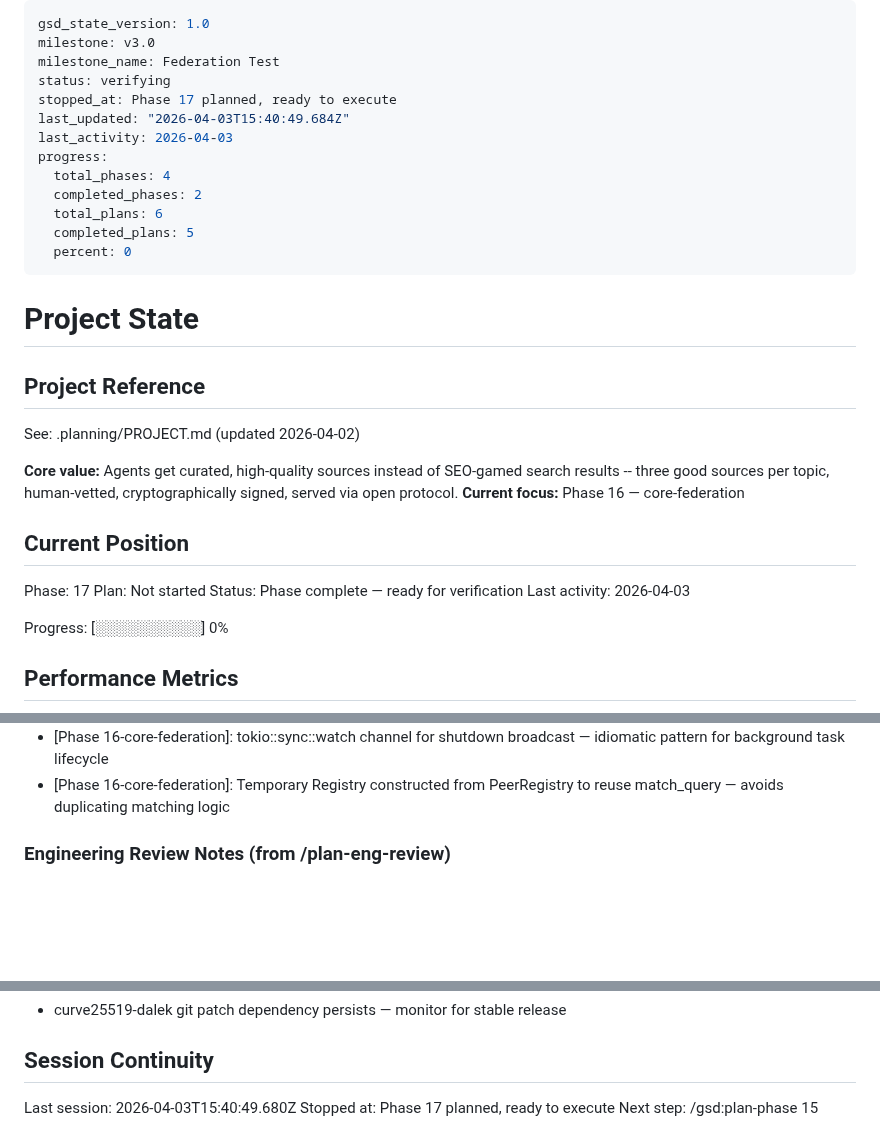
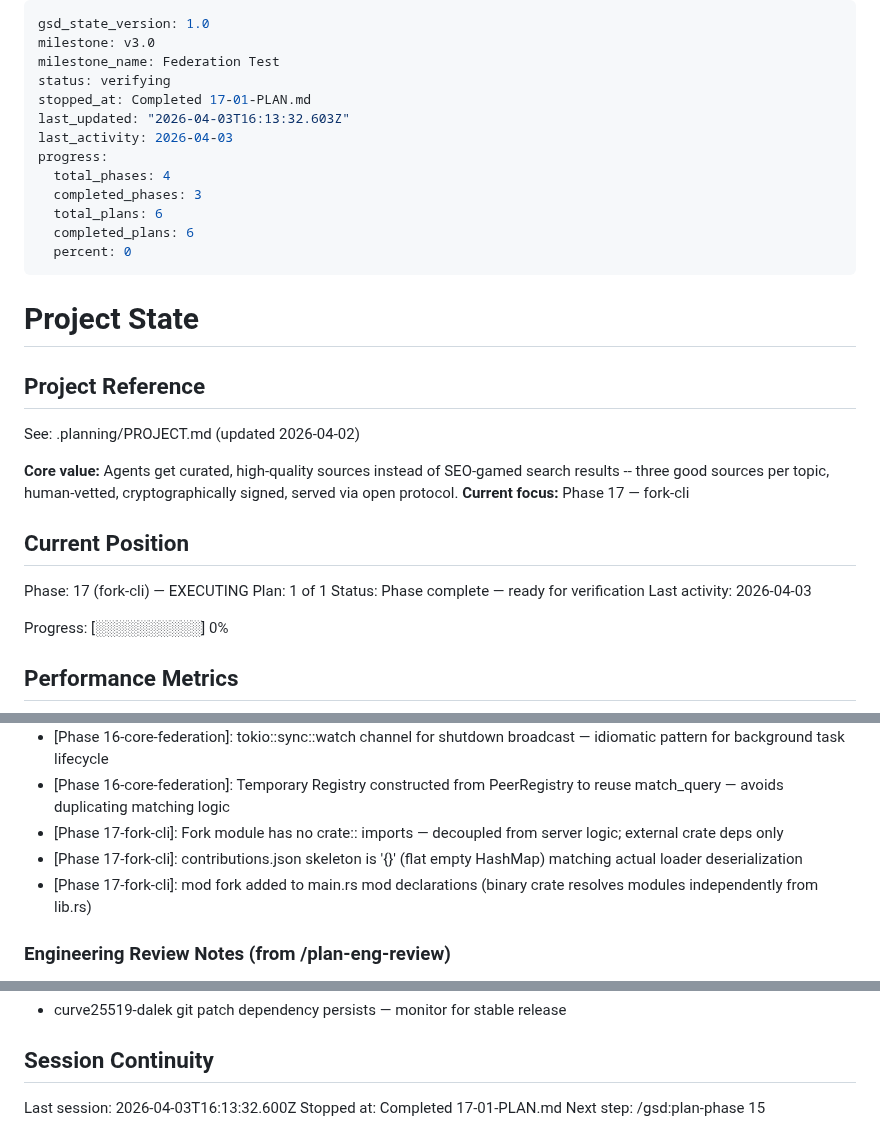
Before and after one commit to johnzilla/3goodsources, a Markdown page: .planning/STATE.md, 3 parts joined by grey strips. GitHub-like rendering; blank space fills up the shorter version.

Commit message:
docs(17-01): complete fork CLI plan
- 17-01-SUMMARY.md: fork subcommand scaffolding complete
- STATE.md: position advanced, decisions logged, metrics recorded
- ROADMAP.md: phase 17 marked complete (1/1 plans)

```diff
--- a/.planning/STATE.md
+++ b/.planning/STATE.md
@@ -3,14 +3,14 @@ gsd_state_version: 1.0
 milestone: v3.0
 milestone_name: Federation Test
 status: verifying
-stopped_at: Phase 17 planned, ready to execute
-last_updated: "2026-04-03T15:40:49.684Z"
+stopped_at: Completed 17-01-PLAN.md
+last_updated: "2026-04-03T16:13:32.603Z"
 last_activity: 2026-04-03
 progress:
   total_phases: 4
-  completed_phases: 2
+  completed_phases: 3
   total_plans: 6
-  completed_plans: 5
+  completed_plans: 6
   percent: 0
 ---
 
@@ -21,12 +21,12 @@ progress:
 See: .planning/PROJECT.md (updated 2026-04-02)
 
 **Core value:** Agents get curated, high-quality sources instead of SEO-gamed search results -- three good sources per topic, human-vetted, cryptographically signed, served via open protocol.
-**Current focus:** Phase 16 — core-federation
+**Current focus:** Phase 17 — fork-cli
 
 ## Current Position
 
-Phase: 17
-Plan: Not started
+Phase: 17 (fork-cli) — EXECUTING
+Plan: 1 of 1
 Status: Phase complete — ready for verification
 Last activity: 2026-04-03
 
@@ -68,6 +69,9 @@ All decisions logged in PROJECT.md Key Decisions table.
 - [Phase 16-core-federation]: tool_response() DRY helper replaces 12 json!() boilerplate blocks across all tools
 - [Phase 16-core-federation]: tokio::sync::watch channel for shutdown broadcast — idiomatic pattern for background task lifecycle
 - [Phase 16-core-federation]: Temporary Registry constructed from PeerRegistry to reuse match_query — avoids duplicating matching logic
+- [Phase 17-fork-cli]: Fork module has no crate:: imports — decoupled from server logic; external crate deps only
+- [Phase 17-fork-cli]: contributions.json skeleton is '{}' (flat empty HashMap) matching actual loader deserialization
+- [Phase 17-fork-cli]: mod fork added to main.rs mod declarations (binary crate resolves modules independently from lib.rs)
 
 ### Engineering Review Notes (from /plan-eng-review)
 
@@ -83,6 +87,6 @@ All decisions logged in PROJECT.md Key Decisions table.
 
 ## Session Continuity
 
-Last session: 2026-04-03T15:40:49.680Z
-Stopped at: Phase 17 planned, ready to execute
+Last session: 2026-04-03T16:13:32.600Z
+Stopped at: Completed 17-01-PLAN.md
 Next step: /gsd:plan-phase 15
```
Also changed, not shown: other parts of .planning/STATE.md (+1 -0 lines), .planning/ROADMAP.md (+3 -3 lines), 1 other file.
